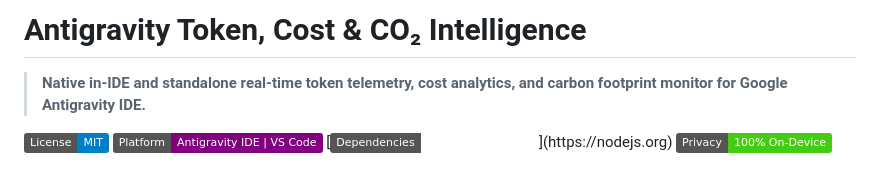
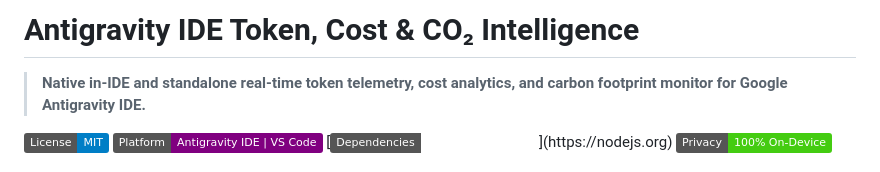
Before and after one commit to www-diogo-in/antigravity-tokendashboard, a Markdown page: README.md, the part around the change. GitHub-like rendering; badges without logos.

Commit message:
Update project name in README header

```diff
--- a/README.md
+++ b/README.md
@@ -1,4 +1,4 @@
-# Antigravity Token, Cost & CO₂ Intelligence
+# Antigravity IDE Token, Cost & CO₂ Intelligence
 
 > **Native in-IDE and standalone real-time token telemetry, cost analytics, and carbon footprint monitor for Google Antigravity IDE.**
 
```
